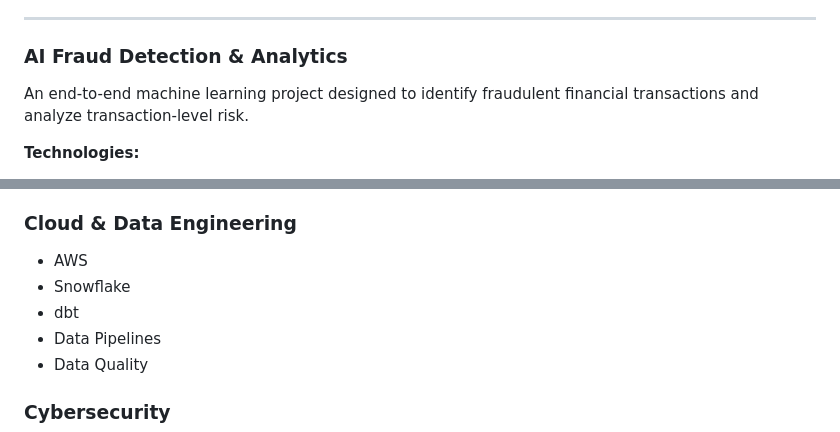
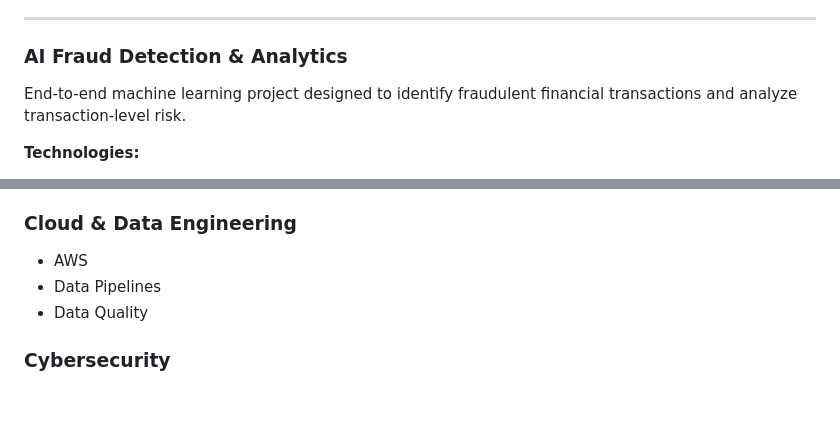
Before and after one commit to benjaminfrankpham-del/benjaminfrankpham.github.io, a Markdown page: README.md, 2 parts joined by grey strips. Rendered like a GitHub page; blank space fills up the shorter version.

```diff
--- a/README.md
+++ b/README.md
@@ -54,7 +54,7 @@ A security operations analytics project focused on analyzing SOC alerts, analyst
 
 ### AI Fraud Detection & Analytics
 
-An end-to-end machine learning project designed to identify fraudulent financial transactions and analyze transaction-level risk.
+End-to-end machine learning project designed to identify fraudulent financial transactions and analyze transaction-level risk.
 
 **Technologies:**
 - Python
@@ -148,8 +146,6 @@ A data engineering and financial analytics project focused on building a scalabl
 
 ### Cloud & Data Engineering
 - AWS
-- Snowflake
-- dbt
 - Data Pipelines
 - Data Quality
 
```
Also changed, not shown: other parts of README.md (+16 -19 lines).
